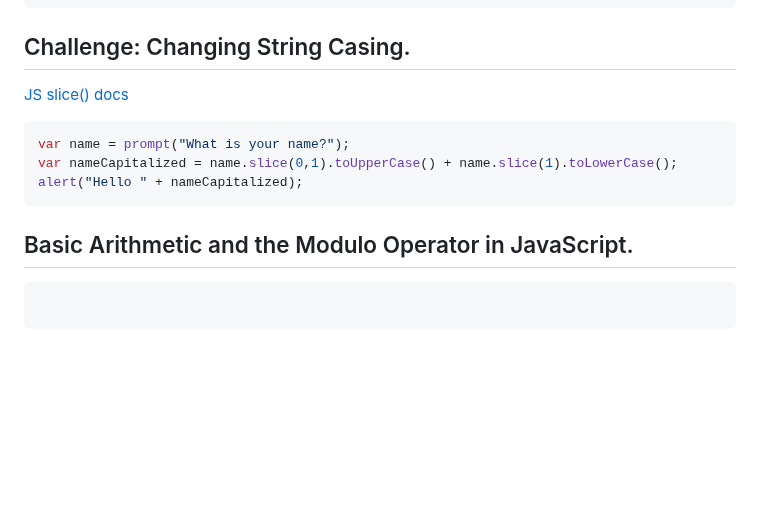
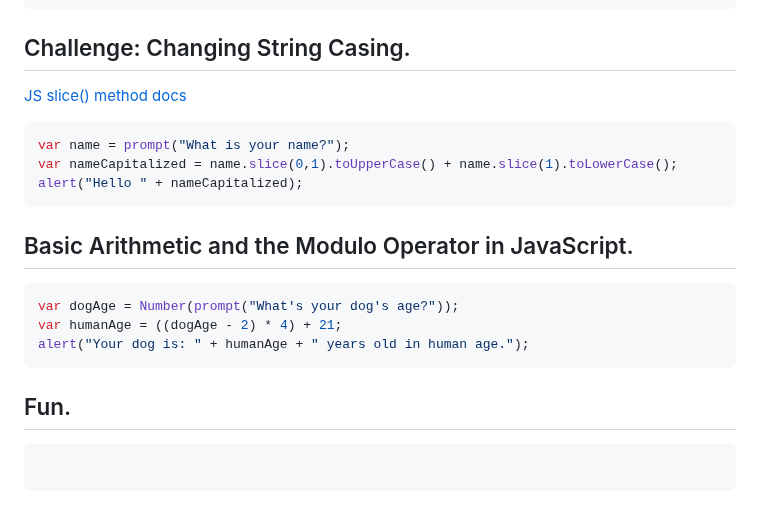
Before and after one commit to JorgeMongelos/TheWebDevelopmentBootcamp2023, a Markdown page: Introduction to Javascript ES6.md, the part around the change. Rendered like a GitHub page; blank space fills up the shorter version.

Commit message:
Full Pomodoro 2/2/2024 part 2

````diff
--- a/Introduction to Javascript ES6.md
+++ b/Introduction to Javascript ES6.md
@@ -144,13 +144,19 @@ else{
 }
 ```
 ## Challenge: Changing String Casing.
-[JS slice() docs](https://www.w3schools.com/jsref/jsref_slice_string.asp)
+[JS slice() method docs](https://www.w3schools.com/jsref/jsref_slice_string.asp)
 ```js
 var name = prompt("What is your name?");
 var nameCapitalized = name.slice(0,1).toUpperCase() + name.slice(1).toLowerCase();
 alert("Hello " + nameCapitalized);
 ```
 ## Basic Arithmetic and the Modulo Operator in JavaScript.
+```js
+var dogAge = Number(prompt("What's your dog's age?"));
+var humanAge = ((dogAge - 2) * 4) + 21;
+alert("Your dog is: " + humanAge + " years old in human age.");
+```
+## Fun.
 ```js
 
 ```
````
